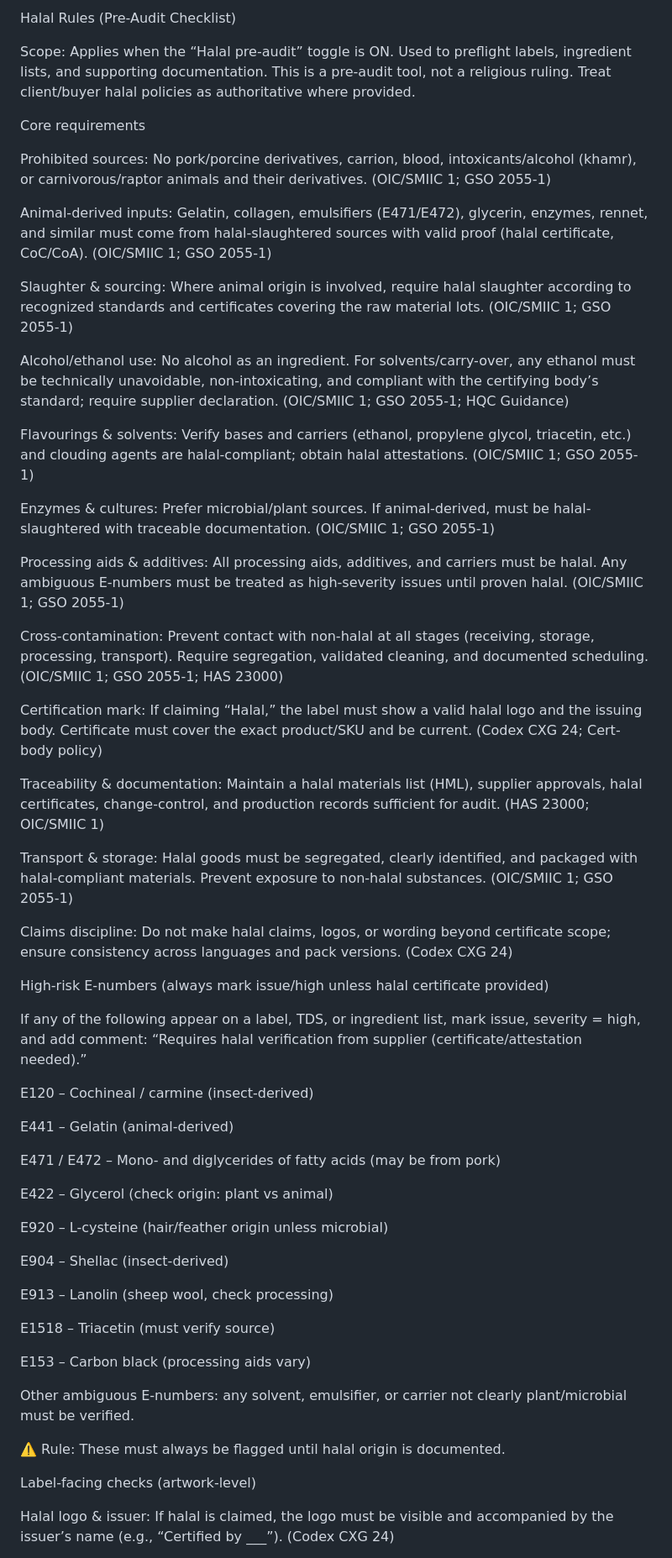
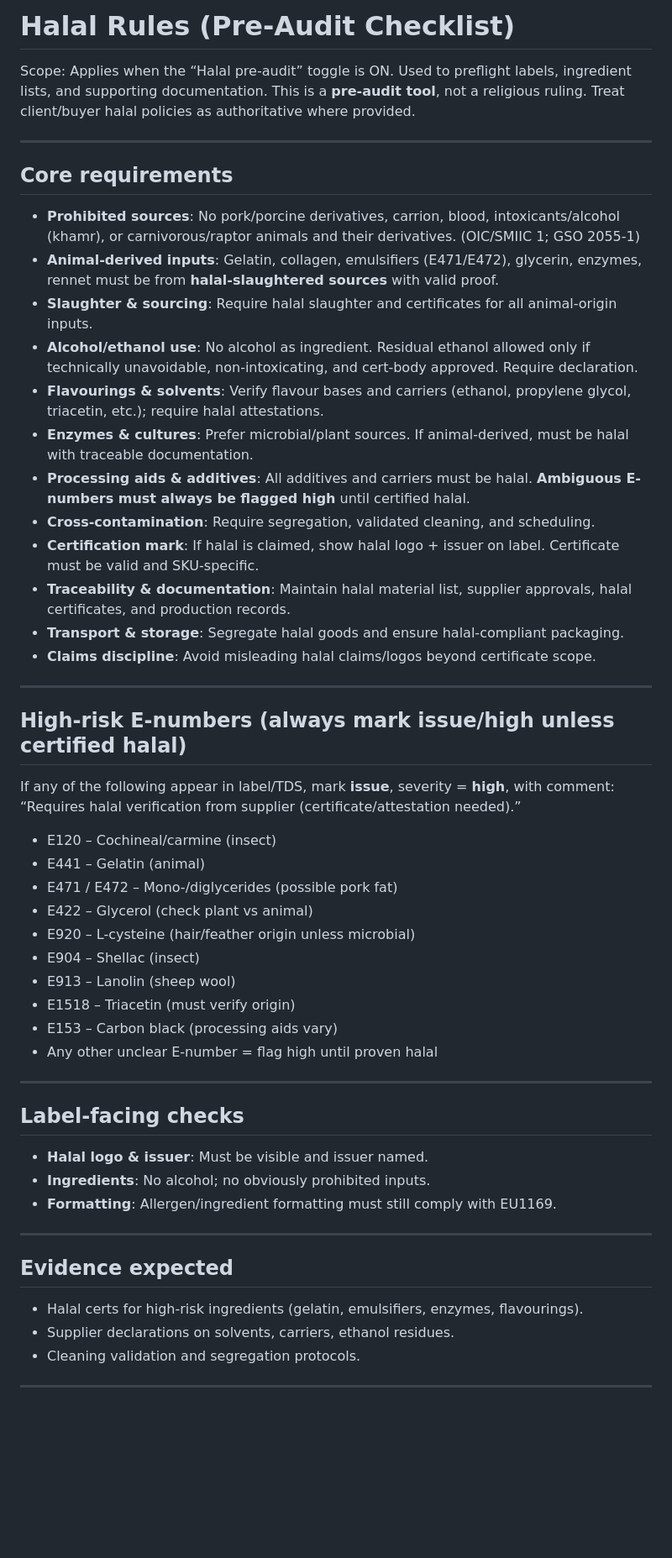
Before and after one commit to nexodifyforyou/ava-labelcheck-pro-kb, a Markdown page: kb/halal_rules.md, the part around the change printed below. Shown: that part at 84% size. GitHub-like rendering; blank space fills up the shorter version.

```diff
--- a/kb/halal_rules.md
+++ b/kb/halal_rules.md
@@ -1,61 +1,52 @@
-Halal Rules (Pre-Audit Checklist)
+# Halal Rules (Pre-Audit Checklist)
+Scope: Applies when the “Halal pre-audit” toggle is ON. Used to preflight labels, ingredient lists, and supporting documentation. This is a **pre-audit tool**, not a religious ruling. Treat client/buyer halal policies as authoritative where provided.
 
-Scope: Applies when the “Halal pre-audit” toggle is ON. Used to preflight labels, ingredient lists, and supporting documentation. This is a pre-audit tool, not a religious ruling. Treat client/buyer halal policies as authoritative where provided.
+---
 
-Core requirements
+## Core requirements
+- **Prohibited sources**: No pork/porcine derivatives, carrion, blood, intoxicants/alcohol (khamr), or carnivorous/raptor animals and their derivatives. (OIC/SMIIC 1; GSO 2055-1)
+- **Animal-derived inputs**: Gelatin, collagen, emulsifiers (E471/E472), glycerin, enzymes, rennet must be from **halal-slaughtered sources** with valid proof.
+- **Slaughter & sourcing**: Require halal slaughter and certificates for all animal-origin inputs.
+- **Alcohol/ethanol use**: No alcohol as ingredient. Residual ethanol allowed only if technically unavoidable, non-intoxicating, and cert-body approved. Require declaration.
+- **Flavourings & solvents**: Verify flavour bases and carriers (ethanol, propylene glycol, triacetin, etc.); require halal attestations.
+- **Enzymes & cultures**: Prefer microbial/plant sources. If animal-derived, must be halal with traceable documentation.
+- **Processing aids & additives**: All additives and carriers must be halal. **Ambiguous E-numbers must always be flagged high** until certified halal.
+- **Cross-contamination**: Require segregation, validated cleaning, and scheduling.
+- **Certification mark**: If halal is claimed, show halal logo + issuer on label. Certificate must be valid and SKU-specific.
+- **Traceability & documentation**: Maintain halal material list, supplier approvals, halal certificates, and production records.
+- **Transport & storage**: Segregate halal goods and ensure halal-compliant packaging.
+- **Claims discipline**: Avoid misleading halal claims/logos beyond certificate scope.
 
-Prohibited sources: No pork/porcine derivatives, carrion, blood, intoxicants/alcohol (khamr), or carnivorous/raptor animals and their derivatives. (OIC/SMIIC 1; GSO 2055-1)
+---
 
-Animal-derived inputs: Gelatin, collagen, emulsifiers (E471/E472), glycerin, enzymes, rennet, and similar must come from halal-slaughtered sources with valid proof (halal certificate, CoC/CoA). (OIC/SMIIC 1; GSO 2055-1)
-
-Slaughter & sourcing: Where animal origin is involved, require halal slaughter according to recognized standards and certificates covering the raw material lots. (OIC/SMIIC 1; GSO 2055-1)
-
-Alcohol/ethanol use: No alcohol as an ingredient. For solvents/carry-over, any ethanol must be technically unavoidable, non-intoxicating, and compliant with the certifying body’s standard; require supplier declaration. (OIC/SMIIC 1; GSO 2055-1; HQC Guidance)
-
-Flavourings & solvents: Verify bases and carriers (ethanol, propylene glycol, triacetin, etc.) and clouding agents are halal-compliant; obtain halal attestations. (OIC/SMIIC 1; GSO 2055-1)
-
-Enzymes & cultures: Prefer microbial/plant sources. If animal-derived, must be halal-slaughtered with traceable documentation. (OIC/SMIIC 1; GSO 2055-1)
-
-Processing aids & additives: All processing aids, additives, and carriers must be halal. Any ambiguous E-numbers must be treated as high-severity issues until proven halal. (OIC/SMIIC 1; GSO 2055-1)
-
-Cross-contamination: Prevent contact with non-halal at all stages (receiving, storage, processing, transport). Require segregation, validated cleaning, and documented scheduling. (OIC/SMIIC 1; GSO 2055-1; HAS 23000)
-
-Certification mark: If claiming “Halal,” the label must show a valid halal logo and the issuing body. Certificate must cover the exact product/SKU and be current. (Codex CXG 24; Cert-body policy)
-
-Traceability & documentation: Maintain a halal materials list (HML), supplier approvals, halal certificates, change-control, and production records sufficient for audit. (HAS 23000; OIC/SMIIC 1)
-
-Transport & storage: Halal goods must be segregated, clearly identified, and packaged with halal-compliant materials. Prevent exposure to non-halal substances. (OIC/SMIIC 1; GSO 2055-1)
-
-Claims discipline: Do not make halal claims, logos, or wording beyond certificate scope; ensure consistency across languages and pack versions. (Codex CXG 24)
-
-High-risk E-numbers (always mark issue/high unless halal certificate provided)
-
-If any of the following appear on a label, TDS, or ingredient list, mark issue, severity = high, and add comment:
+## High-risk E-numbers (always mark issue/high unless certified halal)
+If any of the following appear in label/TDS, mark **issue**, severity = **high**, with comment:
 “Requires halal verification from supplier (certificate/attestation needed).”
 
-E120 – Cochineal / carmine (insect-derived)
+- E120 – Cochineal/carmine (insect)
+- E441 – Gelatin (animal)
+- E471 / E472 – Mono-/diglycerides (possible pork fat)
+- E422 – Glycerol (check plant vs animal)
+- E920 – L-cysteine (hair/feather origin unless microbial)
+- E904 – Shellac (insect)
+- E913 – Lanolin (sheep wool)
+- E1518 – Triacetin (must verify origin)
+- E153 – Carbon black (processing aids vary)
+- Any other unclear E-number = flag high until proven halal
 
-E441 – Gelatin (animal-derived)
+---
 
-E471 / E472 – Mono- and diglycerides of fatty acids (may be from pork)
+## Label-facing checks
+- **Halal logo & issuer**: Must be visible and issuer named.
+- **Ingredients**: No alcohol; no obviously prohibited inputs.
+- **Formatting**: Allergen/ingredient formatting must still comply with EU1169.
 
-E422 – Glycerol (check origin: plant vs animal)
+---
 
-E920 – L-cysteine (hair/feather origin unless microbial)
+## Evidence expected
+- Halal certs for high-risk ingredients (gelatin, emulsifiers, enzymes, flavourings).
+- Supplier declarations on solvents, carriers, ethanol residues.
+- Cleaning validation and segregation protocols.
 
-E904 – Shellac (insect-derived)
+---
 
-E913 – Lanolin (sheep wool, check processing)
-
-E1518 – Triacetin (must verify source)
-
-E153 – Carbon black (processing aids vary)
-
-Other ambiguous E-numbers: any solvent, emulsifier, or carrier not clearly plant/microbial must be verified.
-
-⚠️ Rule: These must always be flagged until halal origin is documented.
-
-Label-facing checks (artwork-level)
-
-Halal logo & issuer: If halal is claimed, the logo must be visible and accompanied by the issuer’s name (e.g., “Certified by ___”). (Codex CXG 24)
-
```
Also changed, not shown: other parts of kb/halal_rules.md (+6 -23 lines).
